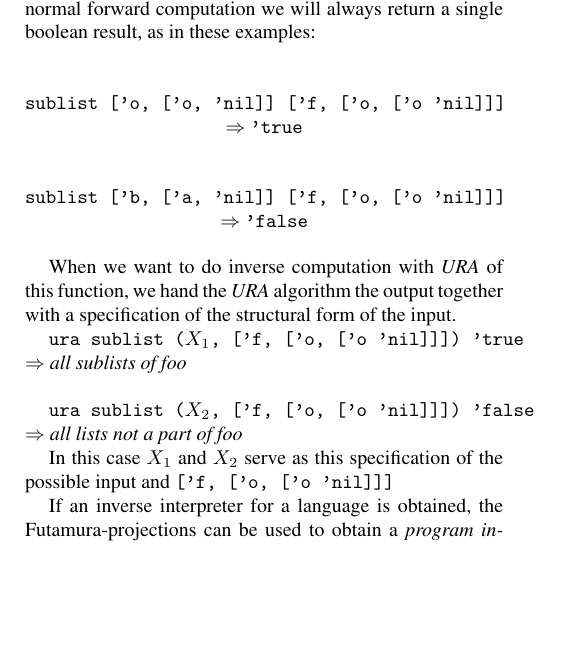
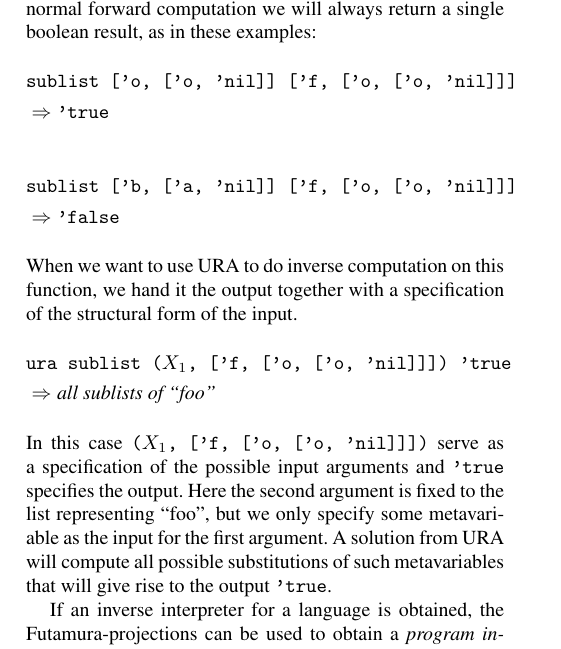
Before and after one commit to dybber/tipl, a LaTeX paper (tex/report/report.tex): part of one column of page 1 of 3, cut so that both start at the same text, the shorter picture padded with empty space. Compiled offline with pdfLaTeX; a missing font is replaced by an installed copy or a similar font.

Commit message:
mere tex

```diff
--- a/tex/report/report.tex
+++ b/tex/report/report.tex
@@ -79,30 +79,28 @@ program \texttt{substring} is a function that determines whether its
 first argument is a sublist of its second argument. When doing normal
 forward computation we will always return a single boolean result, as
 in these examples:
-
-\begin{center}
-\verb|sublist ['o, ['o, 'nil]] ['f, ['o, ['o 'nil]]]| $=>$ \texttt{'true}
-\end{center}
-
-\begin{center}
-\verb|sublist ['b, ['a, 'nil]] ['f, ['o, ['o 'nil]]]| $=>$ \texttt{'false}
-\end{center}
-
-When we want to do inverse computation with \textit{URA} of this
-function, we hand the \textit{URA} algorithm the output together with
-a specification of the structural form of the input.
-
-  \texttt{ura sublist ($X_1$, ['f, ['o, ['o 'nil]]]) 'true} \\ $=>$
-  \textit{all sublists of foo} \\
-
-  \texttt{ura sublist ($X_2$, ['f, ['o, ['o 'nil]]]) 'false} \\ $=>$
-  \textit{all lists not a part of foo}
-
-In this case $X_1$ and $X_2$ serve as this specification of the possible
-input and \verb|['f, ['o, ['o 'nil]]]|
-
-
-% example like 'match' in the 2002 ura-paper
+\begin{align*}
+& \texttt{sublist ['o, ['o, 'nil]] ['f, ['o, ['o, 'nil]]]} \\
+& => \texttt{'true}
+\end{align*}
+\begin{align*}
+& \texttt{sublist ['b, ['a, 'nil]] ['f, ['o, ['o, 'nil]]]} \\
+& => \texttt{'false}
+\end{align*}
+When we want to use URA to do inverse computation on this function, we
+hand it the output together with a specification of the structural
+form of the input.
+\begin{align*}
+  &\texttt{ura sublist ($X_1$, ['f, ['o, ['o, 'nil]]]) 'true} \\
+  & => \textit{all sublists of ``foo''}
+\end{align*}
+In this case \texttt{($X_1$, ['f, ['o, ['o, 'nil]]])} serve as a
+specification of the possible input arguments and \texttt{'true}
+specifies the output. Here the second argument is fixed to the list
+representing ``foo'', but we only specify some metavariable as the
+input for the first argument. A solution from URA will compute all
+possible substitutions of such metavariables that will give rise to
+the output \texttt{'true}.
 
 If an inverse interpreter for a language is obtained, the
 Futamura-projections can be used to obtain a \textit{program
```
